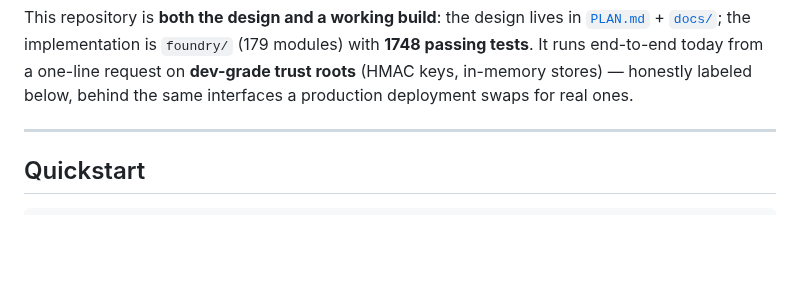
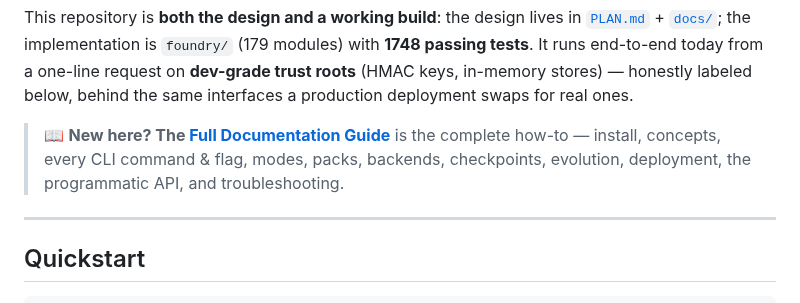
Before and after one commit to volts-inventory/Foundry, a Markdown page: README.md, the part around the change. GitHub-like rendering; blank space fills up the shorter version.

````diff
--- a/README.md
+++ b/README.md
@@ -15,6 +15,8 @@ Foundry models a *whole software organization* as a directed graph. A **Product*
 ```
 
 This repository is **both the design and a working build**: the design lives in [`PLAN.md`](./PLAN.md) + [`docs/`](./docs/); the implementation is `foundry/` (179 modules) with **1748 passing tests**. It runs end-to-end today from a one-line request on **dev-grade trust roots** (HMAC keys, in-memory stores) — honestly labeled below, behind the same interfaces a production deployment swaps for real ones.
+
+> 📖 **New here? The [Full Documentation Guide](./docs/guide.md)** is the complete how-to — install, concepts, every CLI command & flag, modes, packs, backends, checkpoints, evolution, deployment, the programmatic API, and troubleshooting.
 
 ---
 
````
Also changed, not shown: docs/guide.md (added, +394 -0 lines).
